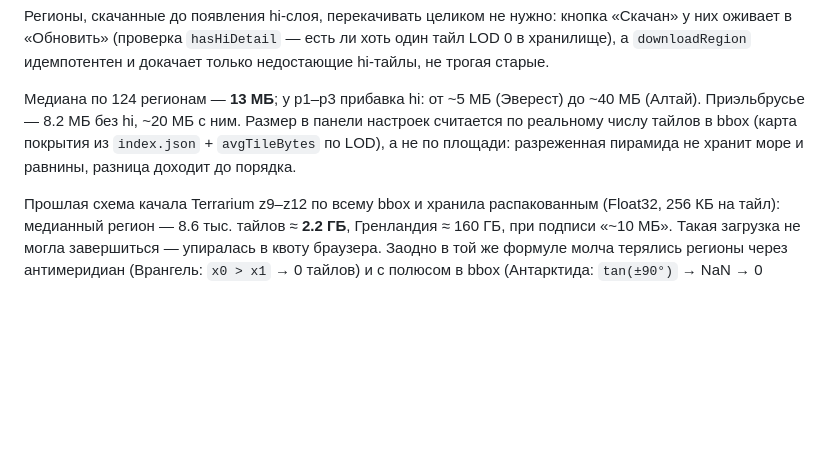
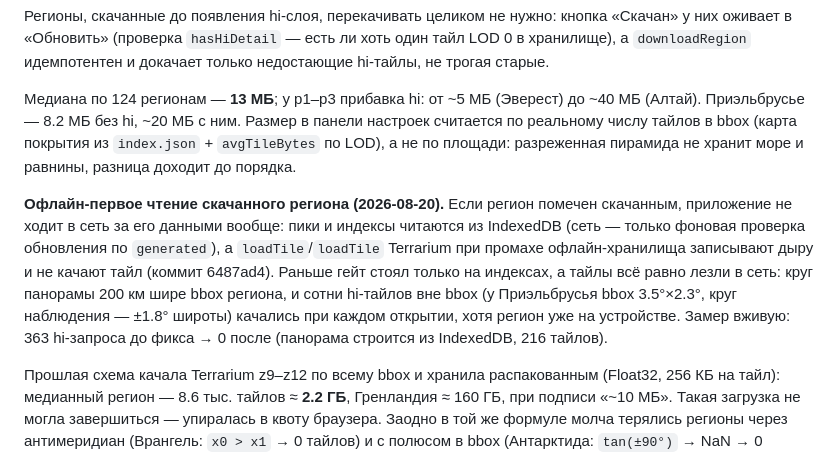
Before and after one commit to agran/vershiny, a Markdown page: docs/STATUS.md, the part around the change. GitHub-like rendering; blank space fills up the shorter version.

Commit message:
Docs: offline-first tile gate for downloaded regions (STATUS)

```diff
--- a/docs/STATUS.md
+++ b/docs/STATUS.md
@@ -929,6 +929,16 @@ hi, ~20 МБ с ним. Размер в панели настроек счита
 по площади: разреженная пирамида не хранит море и равнины, разница доходит
 до порядка.
 
+**Офлайн-первое чтение скачанного региона (2026-08-20).** Если регион помечен
+скачанным, приложение не ходит в сеть за его данными вообще: пики и индексы
+читаются из IndexedDB (сеть — только фоновая проверка обновления по `generated`),
+а `loadTile`/`loadTile` Terrarium при промахе офлайн-хранилища записывают дыру и
+не качают тайл (коммит 6487ad4). Раньше гейт стоял только на индексах, а тайлы
+всё равно лезли в сеть: круг панорамы 200 км шире bbox региона, и сотни hi-тайлов
+вне bbox (у Приэльбрусья bbox 3.5°×2.3°, круг наблюдения — ±1.8° широты)
+качались при каждом открытии, хотя регион уже на устройстве. Замер вживую:
+363 hi-запроса до фикса → 0 после (панорама строится из IndexedDB, 216 тайлов).
+
 Прошлая схема качала Terrarium z9–z12 по всему bbox и хранила распакованным
 (Float32, 256 КБ на тайл): медианный регион — 8.6 тыс. тайлов ≈ **2.2 ГБ**,
 Гренландия ≈ 160 ГБ, при подписи «~10 МБ». Такая загрузка не могла завершиться
```
